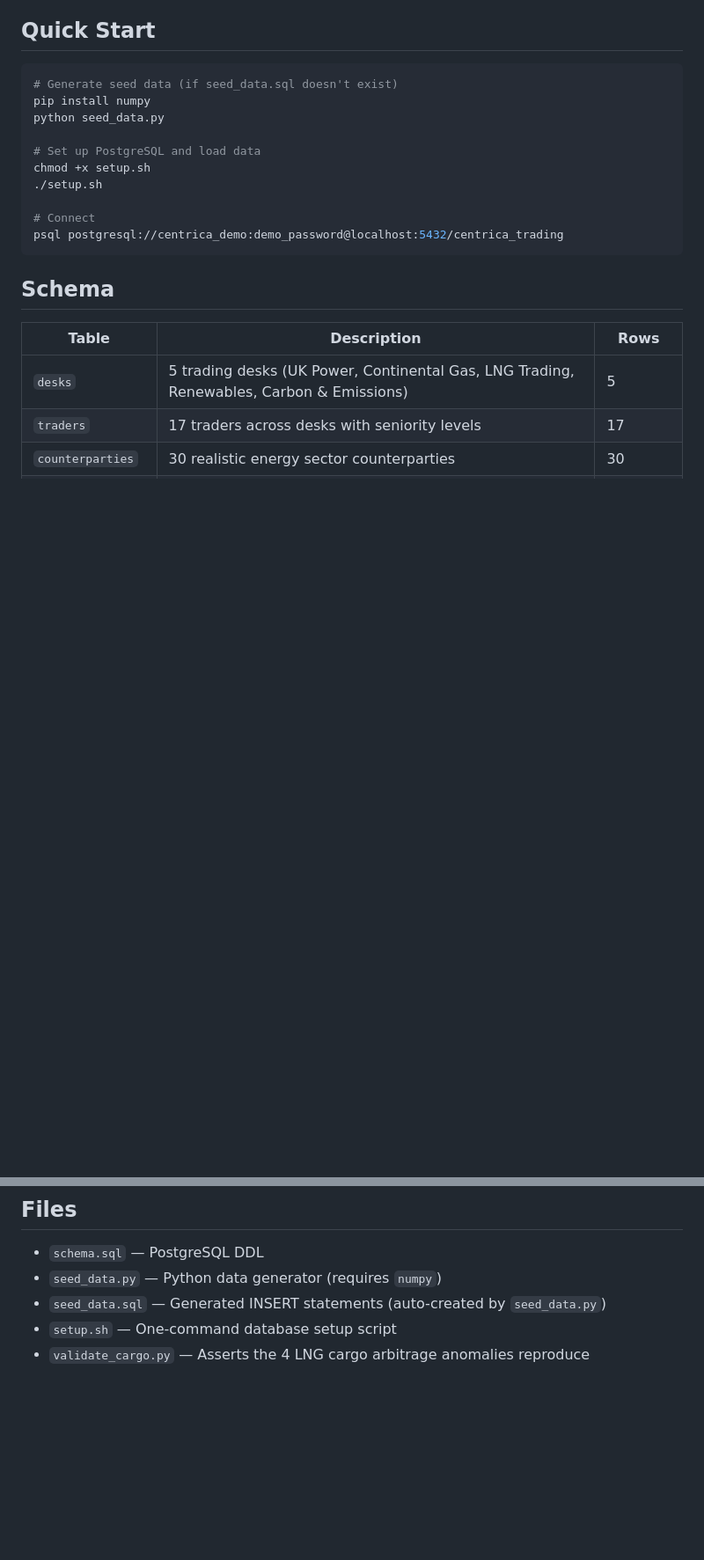
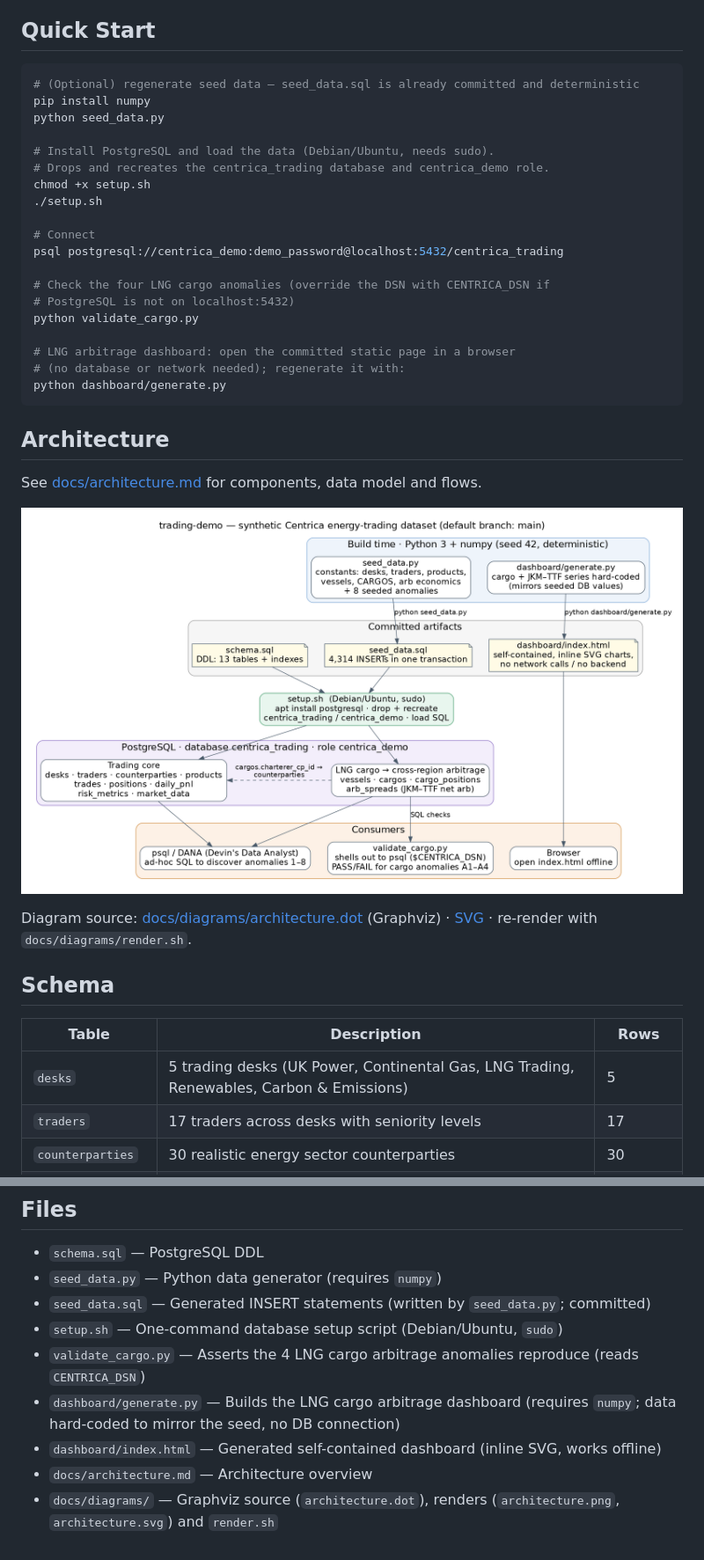
Before and after one commit to COG-GTM/trading-demo, a Markdown page: README.md, 2 parts joined by grey strips. Shown at 88% size. Rendered like a GitHub page; pictures changed too: docs/diagrams/architecture.png (added); blank space fills up the shorter version.

Commit message:
docs: refresh architecture docs and README; add Graphviz architecture diagram
Co-Authored-By: taylor.curran <taylorcurranagtc@gmail.com>

````diff
--- a/README.md
+++ b/README.md
@@ -5,17 +5,34 @@ Synthetic energy-trading dataset for demonstrating **DANA** (Devin's Data Analys
 ## Quick Start
 
 ```bash
-# Generate seed data (if seed_data.sql doesn't exist)
+# (Optional) regenerate seed data — seed_data.sql is already committed and deterministic
 pip install numpy
 python seed_data.py
 
-# Set up PostgreSQL and load data
+# Install PostgreSQL and load the data (Debian/Ubuntu, needs sudo).
+# Drops and recreates the centrica_trading database and centrica_demo role.
 chmod +x setup.sh
 ./setup.sh
 
 # Connect
 psql postgresql://centrica_demo:demo_password@localhost:5432/centrica_trading
+
+# Check the four LNG cargo anomalies (override the DSN with CENTRICA_DSN if
+# PostgreSQL is not on localhost:5432)
+python validate_cargo.py
+
+# LNG arbitrage dashboard: open the committed static page in a browser
+# (no database or network needed); regenerate it with:
+python dashboard/generate.py
 ```
+
+## Architecture
+
+See [docs/architecture.md](docs/architecture.md) for components, data model and flows.
+
+![trading-demo architecture](docs/diagrams/architecture.png)
+
+Diagram source: [docs/diagrams/architecture.dot](docs/diagrams/architecture.dot) (Graphviz) · [SVG](docs/diagrams/architecture.svg) · re-render with `docs/diagrams/render.sh`.
 
 ## Schema
 
@@ -121,6 +140,10 @@ All data is generated with `numpy.random.seed(42)`. Running `python seed_data.py
 
 - `schema.sql` — PostgreSQL DDL
 - `seed_data.py` — Python data generator (requires `numpy`)
-- `seed_data.sql` — Generated INSERT statements (auto-created by `seed_data.py`)
-- `setup.sh` — One-command database setup script
-- `validate_cargo.py` — Asserts the 4 LNG cargo arbitrage anomalies reproduce
+- `seed_data.sql` — Generated INSERT statements (written by `seed_data.py`; committed)
+- `setup.sh` — One-command database setup script (Debian/Ubuntu, `sudo`)
+- `validate_cargo.py` — Asserts the 4 LNG cargo arbitrage anomalies reproduce (reads `CENTRICA_DSN`)
+- `dashboard/generate.py` — Builds the LNG cargo arbitrage dashboard (requires `numpy`; data hard-coded to mirror the seed, no DB connection)
+- `dashboard/index.html` — Generated self-contained dashboard (inline SVG, works offline)
+- `docs/architecture.md` — Architecture overview
+- `docs/diagrams/` — Graphviz source (`architecture.dot`), renders (`architecture.png`, `architecture.svg`) and `render.sh`
````
Also changed, not shown: other parts of README.md (+6 -4 lines), docs/architecture.md (added, +49 -0 lines), 3 other files.
